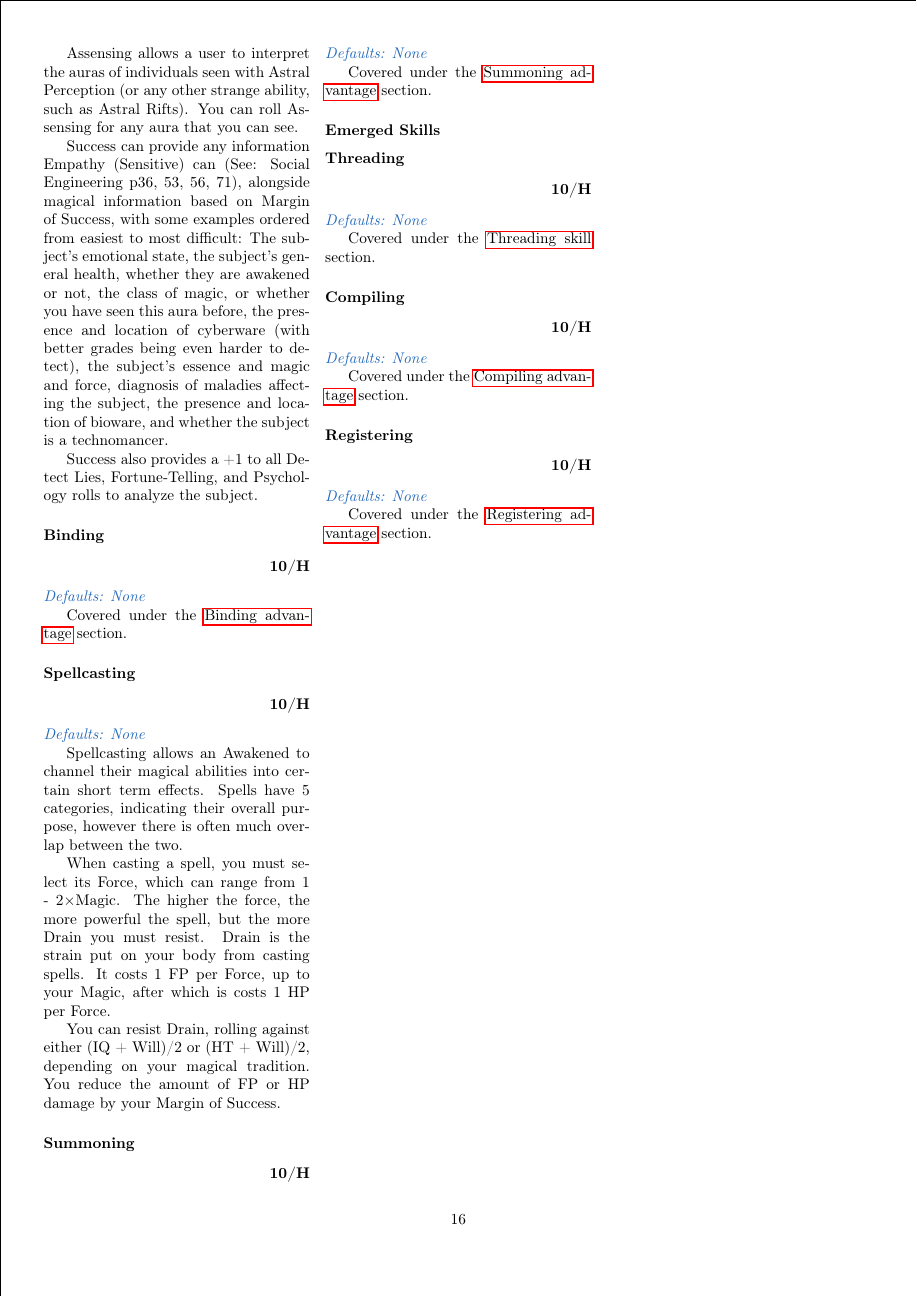
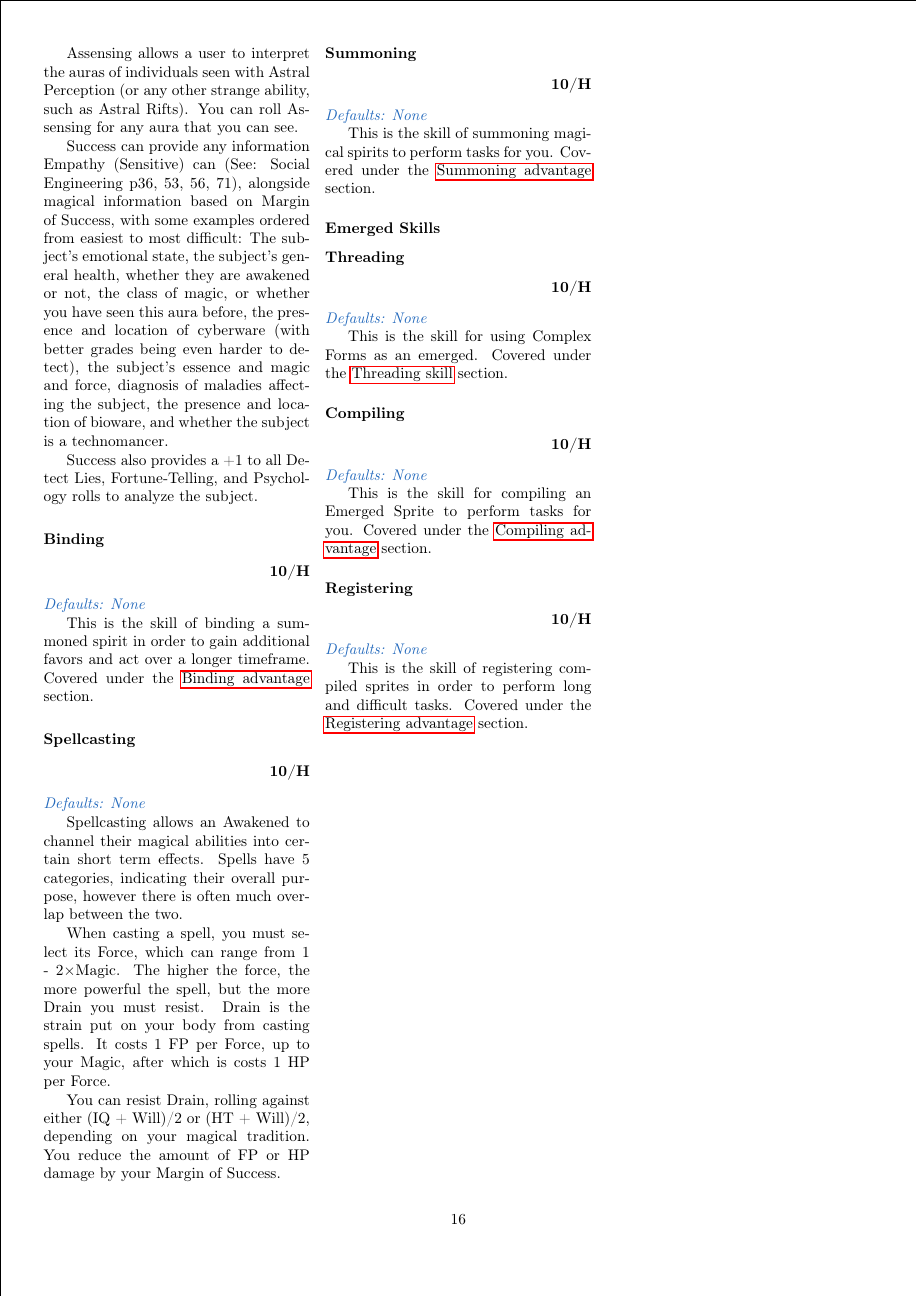
Before and after one commit to ingeanus/GURPS_Shadowrun_LaTEX, a LaTeX document (main.tex, which reads setting.tex): page 16 of 160. Compiled offline with pdfLaTeX.

Commit message:
More skill descs

```diff
--- a/setting.tex
+++ b/setting.tex
@@ -222,7 +222,7 @@
 	\end{flushright}
 	\textcolor{NavyBlue}{\textit{Defaults: None}}
 
-	Covered under the \hyperref[binding]{Binding advantage} section.
+	This is the skill of binding a summoned spirit in order to gain additional favors and act over a longer timeframe. Covered under the \hyperref[binding]{Binding advantage} section.
 
 	\paragraph{Spellcasting}\label{spellcasting_skill}
 	\begin{flushright}
@@ -242,7 +242,7 @@
 	\end{flushright}
 	\textcolor{NavyBlue}{\textit{Defaults: None}}
 
-	Covered under the \hyperref[summoning]{Summoning advantage} section.
+	This is the skill of summoning magical spirits to perform tasks for you. Covered under the \hyperref[summoning]{Summoning advantage} section.
 
 	\subsubsection*{Emerged Skills}
 
@@ -252,7 +252,7 @@
 	\end{flushright}
 	\textcolor{NavyBlue}{\textit{Defaults: None}}
 
-	Covered under the \hyperref[threading]{Threading skill} section.
+	This is the skill for using Complex Forms as an emerged. Covered under the \hyperref[threading]{Threading skill} section.
 
 	\paragraph{Compiling}
 	\begin{flushright}
@@ -260,7 +260,7 @@
 	\end{flushright}
 	\textcolor{NavyBlue}{\textit{Defaults: None}}
 
-	Covered under the \hyperref[compiling]{Compiling advantage} section.
+	This is the skill for compiling an Emerged Sprite to perform tasks for you. Covered under the \hyperref[compiling]{Compiling advantage} section.
 
 	\paragraph{Registering}
 	\begin{flushright}
@@ -268,7 +268,7 @@
 	\end{flushright}
 	\textcolor{NavyBlue}{\textit{Defaults: None}}
 
-	Covered under the \hyperref[registering]{Registering advantage} section.
+	This is the skill of registering compiled sprites in order to perform long and difficult tasks. Covered under the \hyperref[registering]{Registering advantage} section.
 
 \end{multicols*}
 
```
